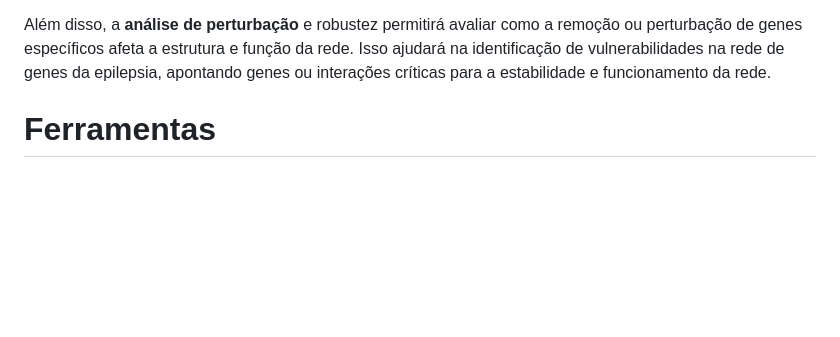
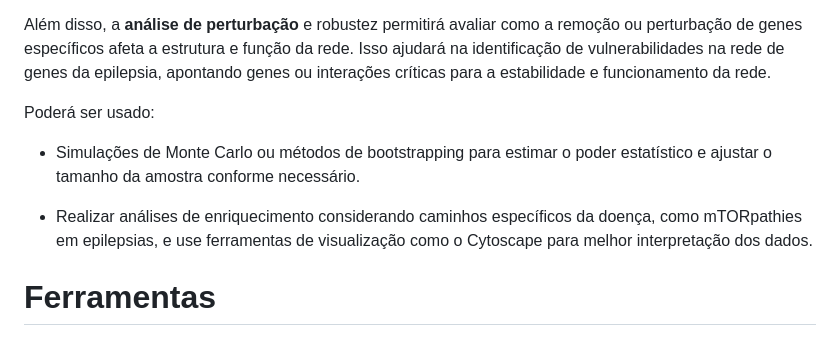
Before and after one commit to MO413-1s-24/biobytes, a Markdown page: project-1/README.md, the part around the change. Drawn GitHub-style; blank space fills up the shorter version.

Commit message:
Update README.md
- dois complementos na analise
- um exemplo de uso do cytoscap, alem do que ja tem.

```diff
--- a/project-1/README.md
+++ b/project-1/README.md
@@ -54,6 +54,12 @@ Utilizando técnicas de ciência de dados, será possível explorar ainda mais a
 
 Além disso, a **análise de perturbação** e robustez permitirá avaliar como a remoção ou perturbação de genes específicos afeta a estrutura e função da rede. Isso ajudará na identificação de vulnerabilidades na rede de genes da epilepsia, apontando genes ou interações críticas para a estabilidade e funcionamento da rede.
 
+Poderá ser usado:
+
+- Simulações de Monte Carlo ou métodos de bootstrapping para estimar o poder estatístico e ajustar o tamanho da amostra conforme necessário.
+
+- Realizar análises de enriquecimento considerando caminhos específicos da doença, como mTORpathies em epilepsias, e use ferramentas de visualização como o Cytoscape para melhor interpretação dos dados.
+
 # Ferramentas
 
 Neste trabalho, utilizaremos as seguintes ferramentas:
```
